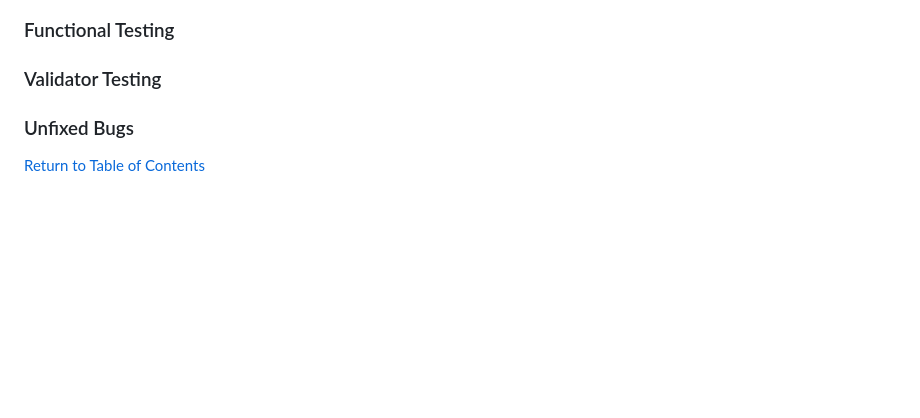
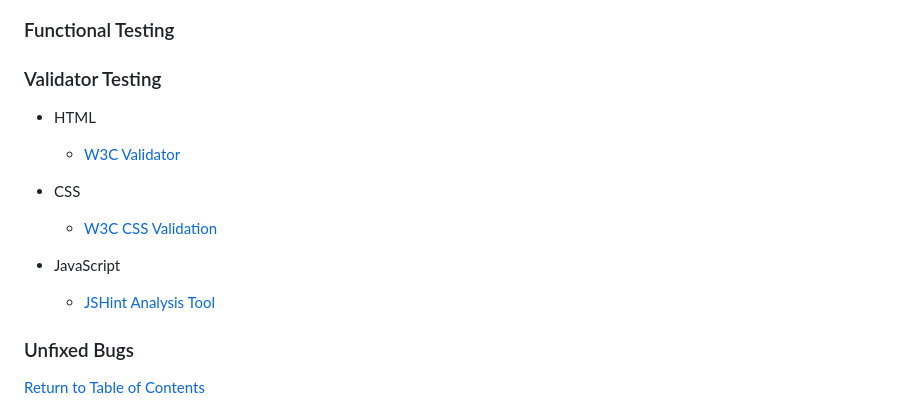
Before and after one commit to RobynSoar/rpsls-game, a Markdown page: README.md, the part around the change. GitHub-like rendering; blank space fills up the shorter version.

Commit message:
Add Validator testing placeholders

```diff
--- a/README.md
+++ b/README.md
@@ -71,6 +71,15 @@
 
 ### Validator Testing
 
+- HTML
+    - [W3C Validator](https://validator.w3.org/)
+
+- CSS
+    - [W3C CSS Validation](https://jigsaw.w3.org/css-validator/)
+
+- JavaScript
+    - [JSHint Analysis Tool](https://jshint.com/)
+
 ### Unfixed Bugs
 
 [Return to Table of Contents](#table-of-contents)
```
